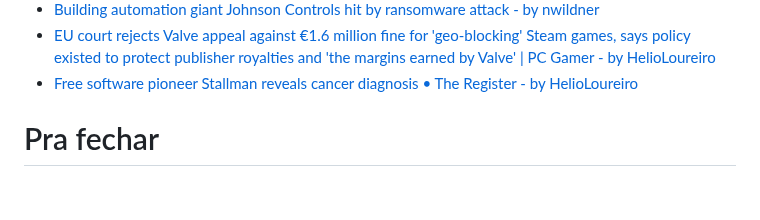
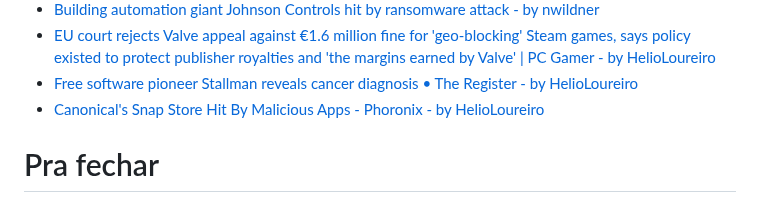
Before and after one commit to helioloureiro/canalunixloadon, a Markdown page: pautas/20231007.md, the part around the change. GitHub-like rendering.

Commit message:
"Adding pauta  content at Sun Oct  1 12:32:29 2023"

```diff
--- a/pautas/20231007.md
+++ b/pautas/20231007.md
@@ -213,6 +213,7 @@ Que pode ir parar no próximo programa se não der tempo
 * [Building automation giant Johnson Controls hit by ransomware attack - by nwildner](https://www.bleepingcomputer.com/news/security/building-automation-giant-johnson-controls-hit-by-ransomware-attack/)
 * [EU court rejects Valve appeal against €1.6 million fine for 'geo-blocking' Steam games, says policy existed to protect publisher royalties and 'the margins earned by Valve' | PC Gamer - by HelioLoureiro](https://www.pcgamer.com/eu-court-rejects-valve-appeal-against-euro16-million-fine-for-geo-blocking-steam-games-says-policy-existed-to-protect-publisher-royalties-and-the-margins-earned-by-valve/)
 * [Free software pioneer Stallman reveals cancer diagnosis • The Register - by HelioLoureiro](https://www.theregister.com/2023/09/29/richard_stallman_cancer/)
+* [Canonical's Snap Store Hit By Malicious Apps - Phoronix - by HelioLoureiro](https://www.phoronix.com/news/Snap-Store-Malicious-Apps)
 
 
 Pra fechar
```
